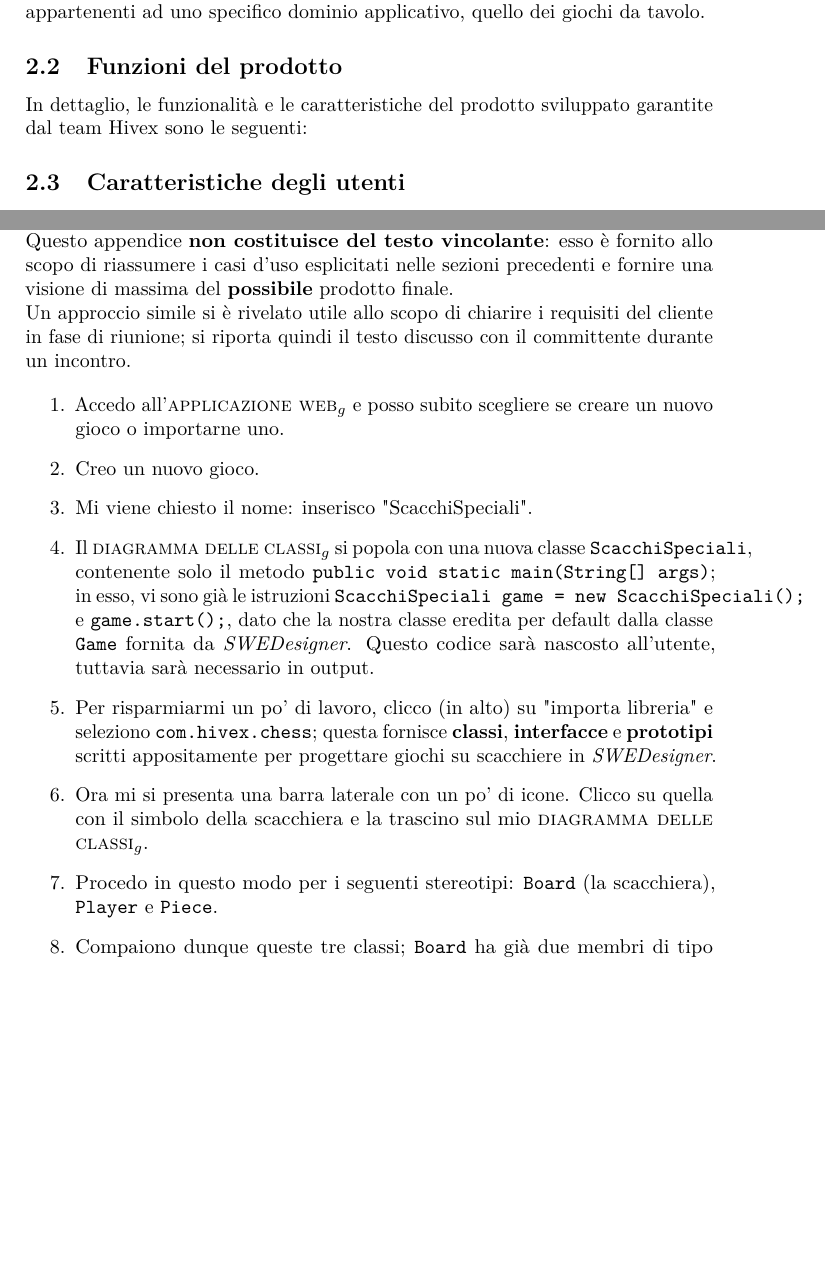
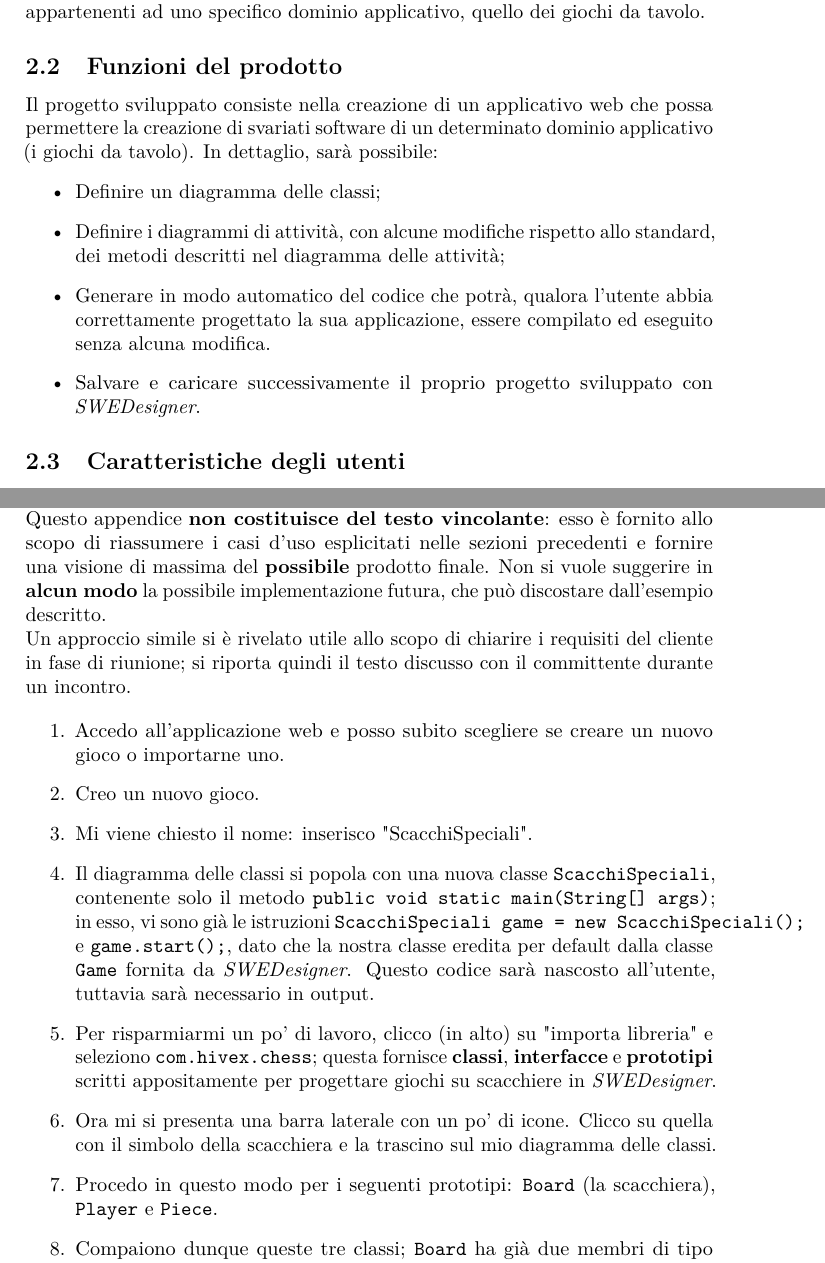
Before and after one commit to hivex-unipd/swedesigner-doc, a LaTeX document (doc/Esterni/Analisi_dei_requisiti/Analisi_dei_requisiti_0_0_0.tex): two parts of pages 9 and 140 of 141, joined at a grey line, cut so that both start at the same text, the shorter picture padded with empty space. Compiled offline with pdfLaTeX.

Commit message:
sezione funzioni del prodotto (da controllare ed estendere; aggiunta in appendice

```diff
--- a/doc/Esterni/Analisi_dei_requisiti/Analisi_dei_requisiti_0_0_0.tex
+++ b/doc/Esterni/Analisi_dei_requisiti/Analisi_dei_requisiti_0_0_0.tex
@@ -98,7 +105,13 @@
 	Il prodotto sviluppato  ha come scopo primario quello di fornire un editor in grado di regimentare e guidare l'utente nella progettazione e nella codifica dell'applicativo desiderato e generare codice eseguibile sulla base delle informazioni contenute nei diagrammi realizzati.
 	\\In particolare, il software risulterà ottimizzato per la realizzazione di programmi appartenenti ad uno specifico dominio applicativo, quello dei giochi da tavolo.
 	\subsection{Funzioni del prodotto}
-	In dettaglio, le funzionalità e le caratteristiche del prodotto sviluppato garantite dal team \hx{} sono le seguenti:
+	Il progetto sviluppato consiste nella creazione di un applicativo web che possa permettere la creazione di svariati software di un determinato dominio applicativo (i giochi da tavolo). In dettaglio, sarà possibile:
+	\begin{itemize}
+	\item Definire un diagramma delle classi;
+	\item Definire i diagrammi di attività, con alcune modifiche rispetto allo standard, dei metodi descritti nel diagramma delle attività;
+	\item Generare in modo automatico del codice che potrà, qualora l'utente abbia correttamente progettato la sua applicazione, essere compilato ed eseguito senza alcuna modifica.
+	\item Salvare e caricare successivamente il proprio progetto sviluppato con \proj.
+	\end{itemize}
 	\subsection{Caratteristiche degli utenti}
 	Il prodotto \proj{} si rivolge principalmente ad una categoria di utenti ben specifica, quella dei programmatori o, in generale, dei lavoratori impiegati nell'ambito informatico con una conoscenza approfondita e strutturata della programmazione.
 	\\In particolare è richiesto che l'utente dell'editor abbia un certo grado di familiarità con:
@@ -4216,18 +4228,18 @@ Di Vincolo & 7 & 2 & 0\\ \hline
 
 Riportiamo un esempio d'uso della nostra applicazione --- in prima persona, affinché lo stile sia più scorrevole.
 
-Questo appendice \textbf{non costituisce del testo vincolante}: esso è fornito allo scopo di riassumere i casi d'uso esplicitati nelle sezioni precedenti e fornire una visione di massima del \textbf{possibile} prodotto finale.
+Questo appendice \textbf{non costituisce del testo vincolante}: esso è fornito allo scopo di riassumere i casi d'uso esplicitati nelle sezioni precedenti e fornire una visione di massima del \textbf{possibile} prodotto finale. Non si vuole suggerire in \textbf{alcun modo} la possibile implementazione futura, che può discostare dall'esempio descritto.
 
 Un approccio simile si è rivelato utile allo scopo di chiarire i requisiti del cliente in fase di riunione; si riporta quindi il testo discusso con il committente durante un incontro.
 
 \begin{enumerate}
-	\item Accedo all'\gloss{applicazione web} e posso subito scegliere se creare un nuovo gioco o importarne uno.
+	\item Accedo all'applicazione web e posso subito scegliere se creare un nuovo gioco o importarne uno.
 	\item Creo un nuovo gioco.
 	\item Mi viene chiesto il nome: inserisco "ScacchiSpeciali".
-	\item Il \gloss{diagramma delle classi} si popola con una nuova classe \texttt{ScacchiSpeciali}, contenente solo il metodo \texttt{public void static main(String[] args)}; in esso, vi sono già le istruzioni \texttt{ScacchiSpeciali game = new ScacchiSpeciali();} e \texttt{game.start();}, dato che la nostra classe eredita per default dalla classe \texttt{Game} fornita da \proj. Questo codice sarà nascosto all'utente, tuttavia sarà necessario in output.
+	\item Il diagramma delle classi si popola con una nuova classe \texttt{ScacchiSpeciali}, contenente solo il metodo \texttt{public void static main(String[] args)}; in esso, vi sono già le istruzioni \texttt{ScacchiSpeciali game = new ScacchiSpeciali();} e \texttt{game.start();}, dato che la nostra classe eredita per default dalla classe \texttt{Game} fornita da \proj. Questo codice sarà nascosto all'utente, tuttavia sarà necessario in output.
 	\item Per risparmiarmi un po' di lavoro, clicco (in alto) su "importa libreria" e seleziono \texttt{com.hivex.chess}; questa fornisce \textbf{classi}, \textbf{interfacce} e \textbf{prototipi} scritti appositamente per progettare giochi su scacchiere in \proj.
-	\item Ora mi si presenta una barra laterale con un po' di icone. Clicco su quella con il simbolo della scacchiera e la trascino sul mio \gloss{diagramma delle classi}.
-	\item Procedo in questo modo per i seguenti stereotipi: \texttt{Board} (la scacchiera), \texttt{Player} e \texttt{Piece}.
+	\item Ora mi si presenta una barra laterale con un po' di icone. Clicco su quella con il simbolo della scacchiera e la trascino sul mio diagramma delle classi.
+	\item Procedo in questo modo per i seguenti prototipi: \texttt{Board} (la scacchiera), \texttt{Player} e \texttt{Piece}.
 	\item Compaiono dunque queste tre classi; \texttt{Board} ha già due membri di tipo \texttt{Player} e 32 membri di tipo \texttt{Piece}. Inoltre, il costruttore di \texttt{Board} si occupa di istanziare i 32 pezzi con degli opportuni \texttt{new Pawn()}, \texttt{new Queen()} e quant'altro. (Le due righe di pedoni sono generate con un ciclo for.)
 	\item La scacchiera del mio nuovo gioco è uguale ad una scacchiera classica, tranne che le caselle pari delle righe 4 e 5 sono colorate di rosso.
 	\item Estendo \texttt{Board}, creando una nuova classe \texttt{MyBoard} che mi servirà a modificare la scacchiera predefinita.
```
Also changed, not shown: doc/Esterni/Analisi_dei_requisiti/Analisi_dei_requisiti_0_0_0.tex (20 more changed lines).
